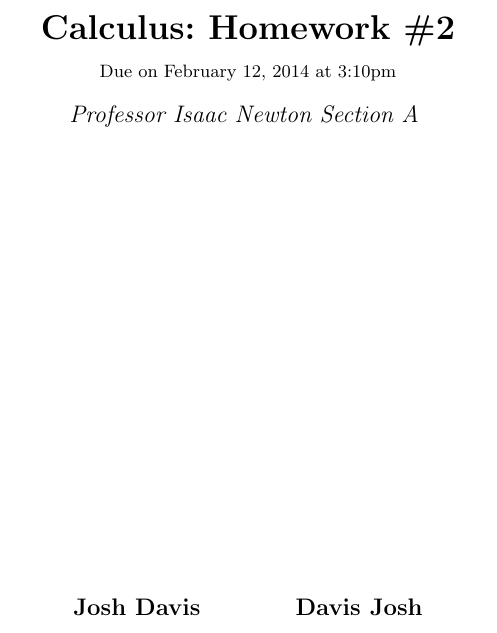
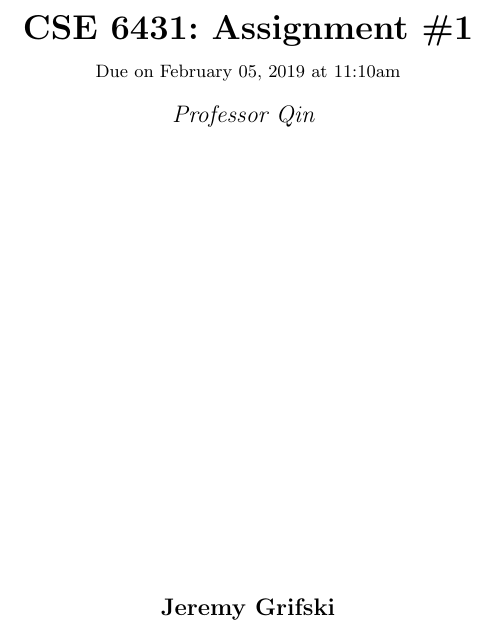
Before and after one commit to jrg94/CSE6431, a LaTeX problem sheet (assignment01/assignment01.tex): part of page 1 of 7, cut at the place of the change. Compiled offline with pdfLaTeX.

Commit message:
Updated template

```diff
--- a/assignment01/assignment01.tex
+++ b/assignment01/assignment01.tex
@@ -26,7 +26,7 @@
 
 \pagestyle{fancy}
 \lhead{\hmwkAuthorName}
-\chead{\hmwkClass\ (\hmwkClassInstructor\ \hmwkClassTime): \hmwkTitle}
+\chead{\hmwkClass\ (\hmwkClassInstructor): \hmwkTitle}
 \rhead{\firstxmark}
 \lfoot{\lastxmark}
 \cfoot{\thepage}
@@ -86,12 +86,11 @@
 %   - Author
 %
 
-\newcommand{\hmwkTitle}{Homework\ \#2}
-\newcommand{\hmwkDueDate}{February 12, 2014}
-\newcommand{\hmwkClass}{Calculus}
-\newcommand{\hmwkClassTime}{Section A}
-\newcommand{\hmwkClassInstructor}{Professor Isaac Newton}
-\newcommand{\hmwkAuthorName}{\textbf{Josh Davis} \and \textbf{Davis Josh}}
+\newcommand{\hmwkTitle}{Assignment\ \#1}
+\newcommand{\hmwkDueDate}{February 05, 2019}
+\newcommand{\hmwkClass}{CSE 6431}
+\newcommand{\hmwkClassInstructor}{Professor Qin}
+\newcommand{\hmwkAuthorName}{\textbf{Jeremy Grifski}}
 
 %
 % Title Page
@@ -100,8 +99,8 @@
 \title{
     \vspace{2in}
     \textmd{\textbf{\hmwkClass:\ \hmwkTitle}}\\
-    \normalsize\vspace{0.1in}\small{Due\ on\ \hmwkDueDate\ at 3:10pm}\\
-    \vspace{0.1in}\large{\textit{\hmwkClassInstructor\ \hmwkClassTime}}
+    \normalsize\vspace{0.1in}\small{Due\ on\ \hmwkDueDate\ at 11:10am}\\
+    \vspace{0.1in}\large{\textit{\hmwkClassInstructor}}
     \vspace{3in}
 }
 
```
Also changed, not shown: 1 other file.
